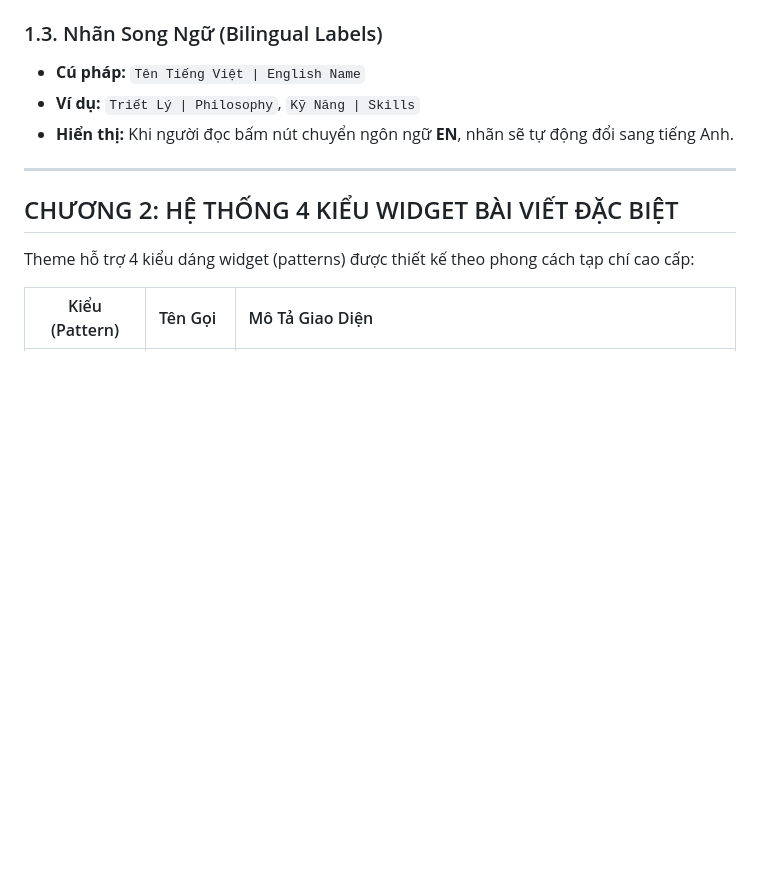
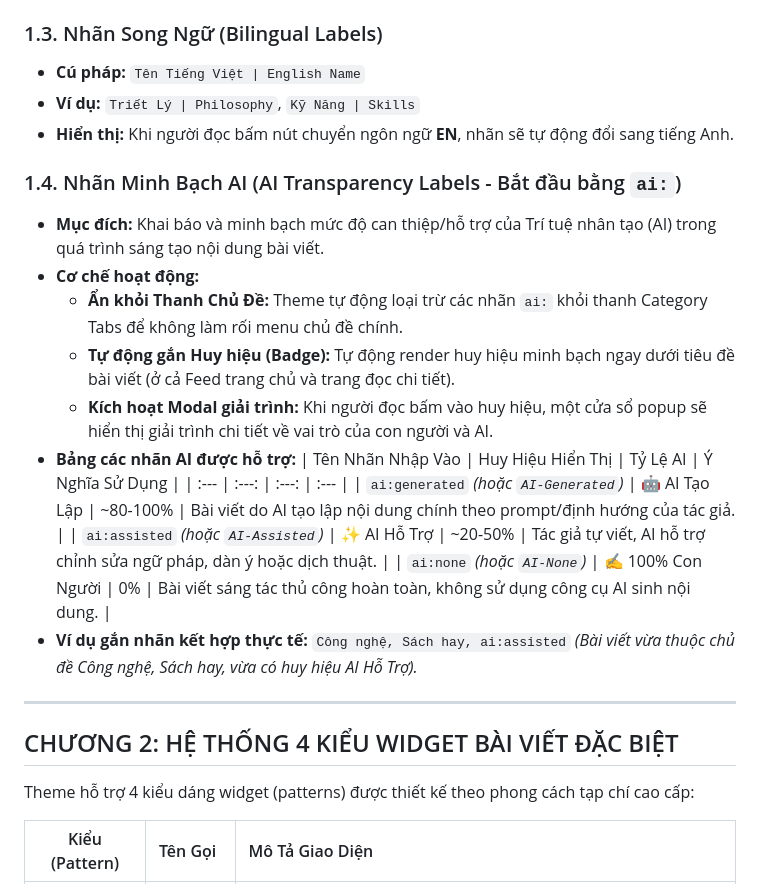
Before and after one commit to minami-namtruong/tra-da-blog-theme, a Markdown page: guider/guider.md, the part around the change. GitHub-like rendering; blank space fills up the shorter version.

Commit message:
docs(guide): add section 1.4 AI Transparency Labels to Chapter 1

```diff
--- a/guider/guider.md
+++ b/guider/guider.md
@@ -50,6 +50,22 @@ Khi viết bài trên Blogger, bạn nhập các nhãn ở cột bên phải (**
 * **Cú pháp:** `Tên Tiếng Việt | English Name`
 * **Ví dụ:** `Triết Lý | Philosophy`, `Kỹ Năng | Skills`
 * **Hiển thị:** Khi người đọc bấm nút chuyển ngôn ngữ **EN**, nhãn sẽ tự động đổi sang tiếng Anh.
+
+### 1.4. Nhãn Minh Bạch AI (AI Transparency Labels - Bắt đầu bằng `ai:`)
+* **Mục đích:** Khai báo và minh bạch mức độ can thiệp/hỗ trợ của Trí tuệ nhân tạo (AI) trong quá trình sáng tạo nội dung bài viết.
+* **Cơ chế hoạt động:**
+  * **Ẩn khỏi Thanh Chủ Đề:** Theme tự động loại trừ các nhãn `ai:` khỏi thanh Category Tabs để không làm rối menu chủ đề chính.
+  * **Tự động gắn Huy hiệu (Badge):** Tự động render huy hiệu minh bạch ngay dưới tiêu đề bài viết (ở cả Feed trang chủ và trang đọc chi tiết).
+  * **Kích hoạt Modal giải trình:** Khi người đọc bấm vào huy hiệu, một cửa sổ popup sẽ hiển thị giải trình chi tiết về vai trò của con người và AI.
+* **Bảng các nhãn AI được hỗ trợ:**
+  | Tên Nhãn Nhập Vào | Huy Hiệu Hiển Thị | Tỷ Lệ AI | Ý Nghĩa Sử Dụng |
+  | :--- | :---: | :---: | :--- |
+  | `ai:generated` *(hoặc `AI-Generated`)* | 🤖 AI Tạo Lập | ~80-100% | Bài viết do AI tạo lập nội dung chính theo prompt/định hướng của tác giả. |
+  | `ai:assisted` *(hoặc `AI-Assisted`)* | ✨ AI Hỗ Trợ | ~20-50% | Tác giả tự viết, AI hỗ trợ chỉnh sửa ngữ pháp, dàn ý hoặc dịch thuật. |
+  | `ai:none` *(hoặc `AI-None`)* | ✍️ 100% Con Người | 0% | Bài viết sáng tác thủ công hoàn toàn, không sử dụng công cụ AI sinh nội dung. |
+* **Ví dụ gắn nhãn kết hợp thực tế:**
+  `Công nghệ, Sách hay, ai:assisted`
+  *(Bài viết vừa thuộc chủ đề Công nghệ, Sách hay, vừa có huy hiệu AI Hỗ Trợ).*
 
 ---
 
```
